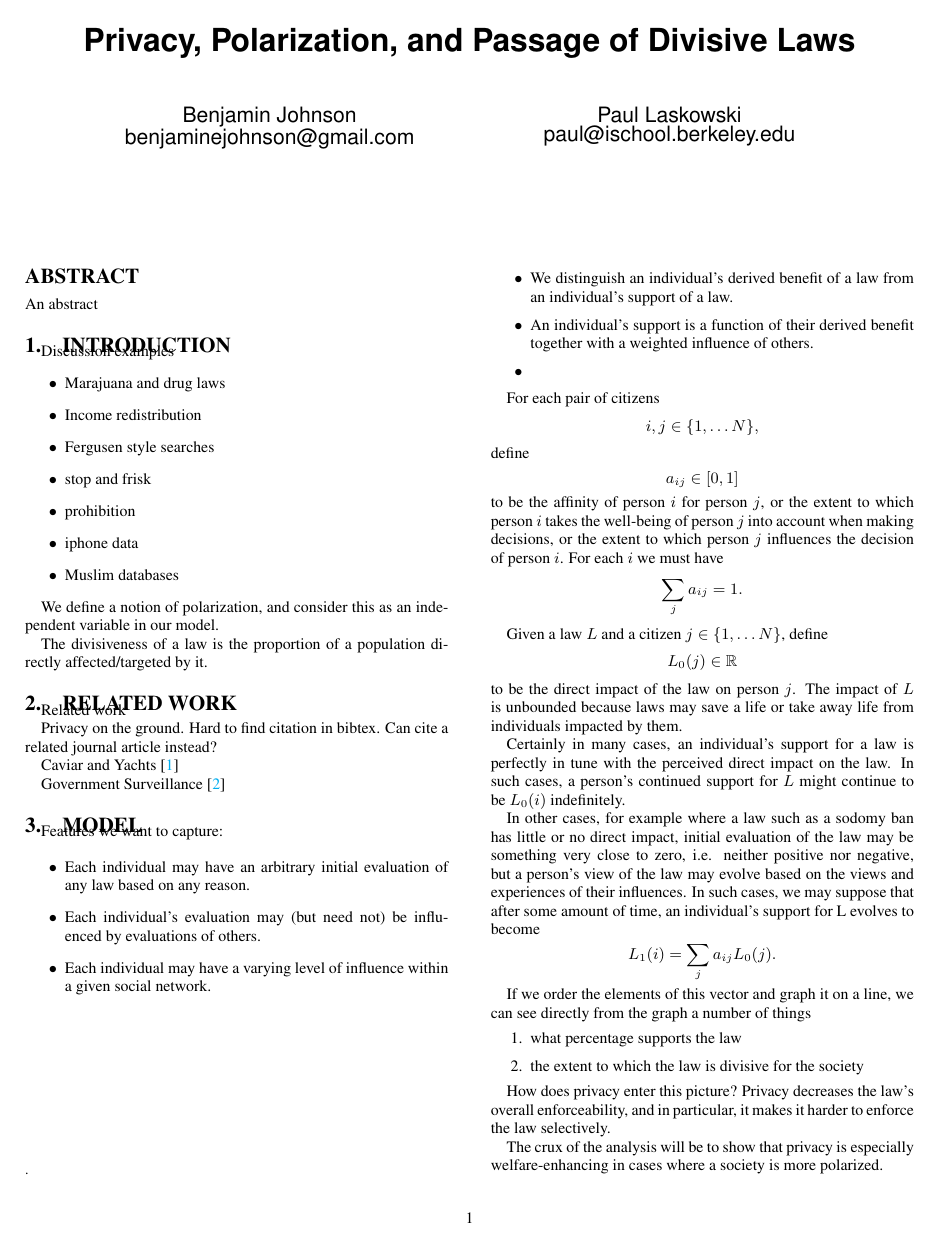
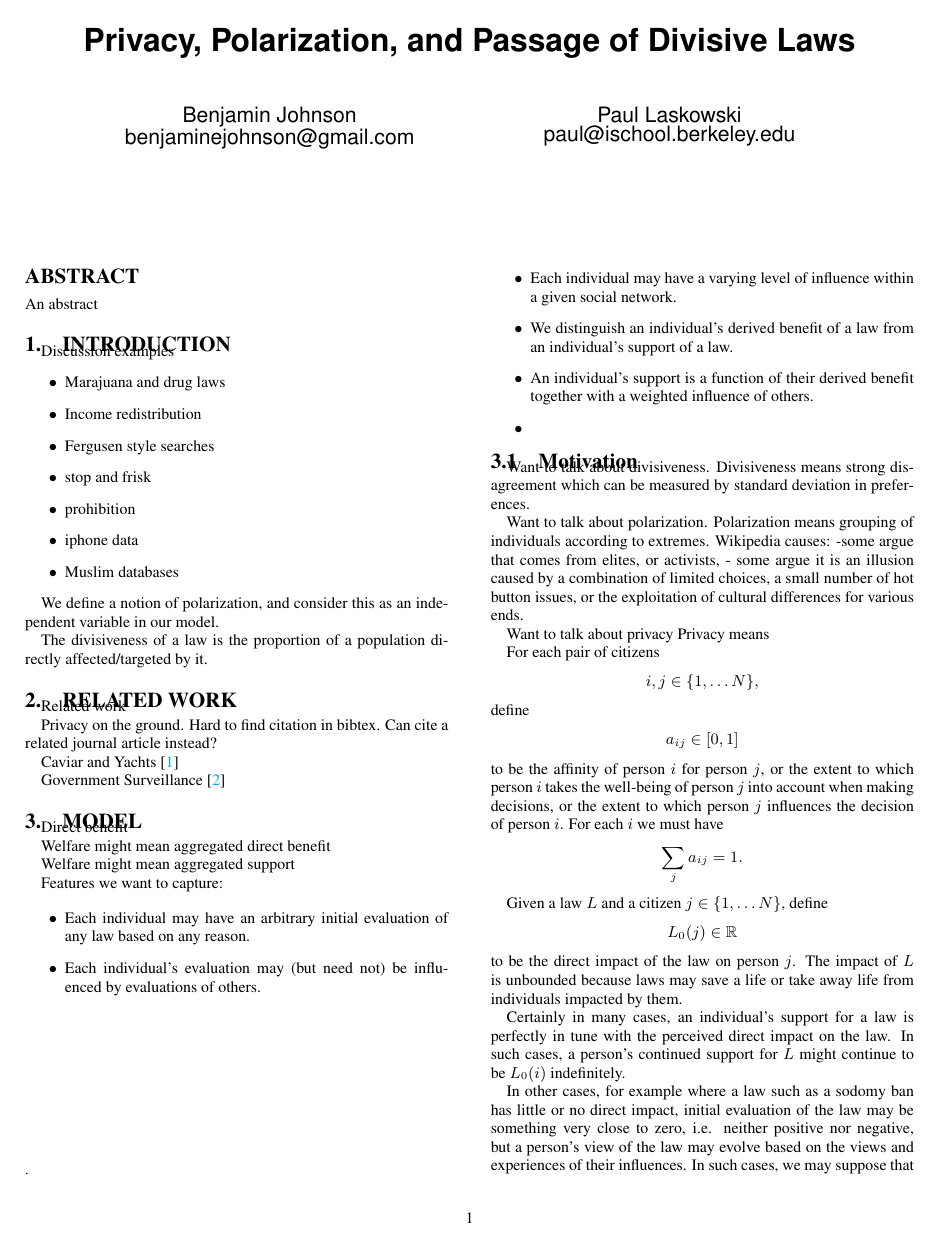
Before and after one commit to Balances-of-Power/WEIS2016, a LaTeX paper (paper.tex, which reads model.tex): page 1 of 3. Compiled offline with pdfLaTeX.

Commit message:
mods to model.tex

```diff
--- a/model.tex
+++ b/model.tex
@@ -3,6 +3,13 @@
 
 \section{Model}
 \label{sec:model}
+
+Direct benefit
+
+Welfare might mean aggregated direct benefit
+
+Welfare might mean aggregated support
+
 
 Features we want to capture:
 
@@ -14,6 +21,19 @@ Features we want to capture:
 \item An individual's support is a function of their derived benefit together with a weighted influence of others. %influence With respect to a fixed law, suppose the mixing process happens and we measure, then we cannot tell the difference between the influence and the case where each individual makes their own evaluation or is influenced by others.
 \item
 \end{itemize}
+
+\subsection{Motivation}
+Want to talk about divisiveness.
+Divisiveness means strong disagreement which can be measured by standard deviation in preferences.
+
+Want to talk about polarization.
+Polarization means grouping of individuals according to extremes.
+Wikipedia causes:
+-some argue that comes from elites, or activists,
+- some argue it is an illusion caused by a combination of limited choices, a small number of hot button issues, or the exploitation of cultural differences for various ends.
+
+Want to talk about privacy
+Privacy means
 
 For each pair of citizens $$i,j\in\{1,\dots N\},$$ define $$a_{ij}\in [0,1]$$ to be the affinity of person $i$ for person $j$, or the extent to which person $i$ takes the well-being of person $j$ into account when making decisions, or the extent to which person $j$ influences the decision of person $i$. For each $i$ we must have $$\sum_ja_{ij}=1.$$%something similarly concrete-ish.
 
```
